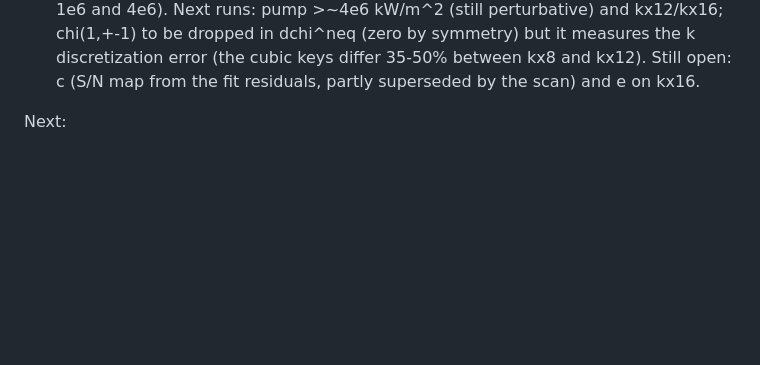
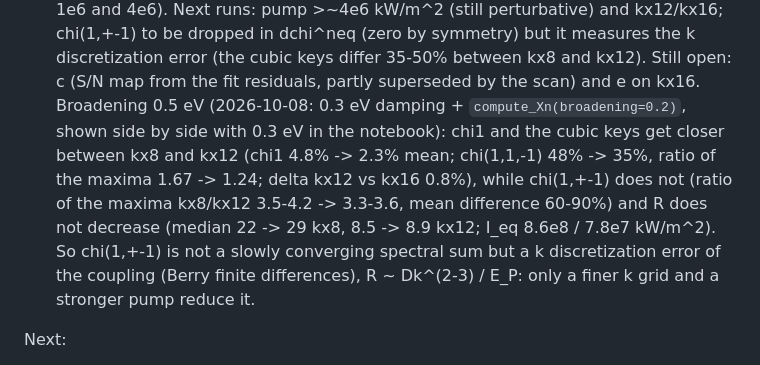
Before and after one commit to marcodalessandro76/LiF, a Markdown page: CLAUDE.md, the part around the change. GitHub-like rendering; blank space fills up the shorter version.

Commit message:
CLAUDE.md: chi2 vs chi3 with a total broadening of 0.5 eV
Co-Authored-By: Claude Opus 5.5 <noreply@anthropic.com>

```diff
--- a/CLAUDE.md
+++ b/CLAUDE.md
@@ -229,6 +229,12 @@ order: (1,+-2) stable (b = 2.00); (1,0)-chi1 limited by a floor ~1e-6 chi1 on (1
 1e6 and 4e6). Next runs: pump >~4e6 kW/m^2 (still perturbative) and kx12/kx16; chi(1,+-1) to be dropped in dchi^neq
 (zero by symmetry) but it measures the k discretization error (the cubic keys differ 35-50% between kx8 and kx12).
 Still open: c (S/N map from the fit residuals, partly superseded by the scan) and e on kx16.
+Broadening 0.5 eV (2026-10-08: 0.3 eV damping + `compute_Xn(broadening=0.2)`, shown side by side with 0.3 eV in the
+notebook): chi1 and the cubic keys get closer between kx8 and kx12 (chi1 4.8% -> 2.3% mean; chi(1,1,-1) 48% -> 35%,
+ratio of the maxima 1.67 -> 1.24; delta kx12 vs kx16 0.8%), while chi(1,+-1) does not (ratio of the maxima kx8/kx12
+3.5-4.2 -> 3.3-3.6, mean difference 60-90%) and R does not decrease (median 22 -> 29 kx8, 8.5 -> 8.9 kx12; I_eq
+8.6e8 / 7.8e7 kW/m^2). So chi(1,+-1) is not a slowly converging spectral sum but a k discretization error of the
+coupling (Berry finite differences), R ~ Dk^(2-3) / E_P: only a finer k grid and a stronger pump reduce it.
 
 Next:
 1. Run the damping 0.3 eV sine and P&p runs (kx8 and kx12, 10-25 eV, 155 frequencies with step wP/16, NLtime 100 fs)
```
